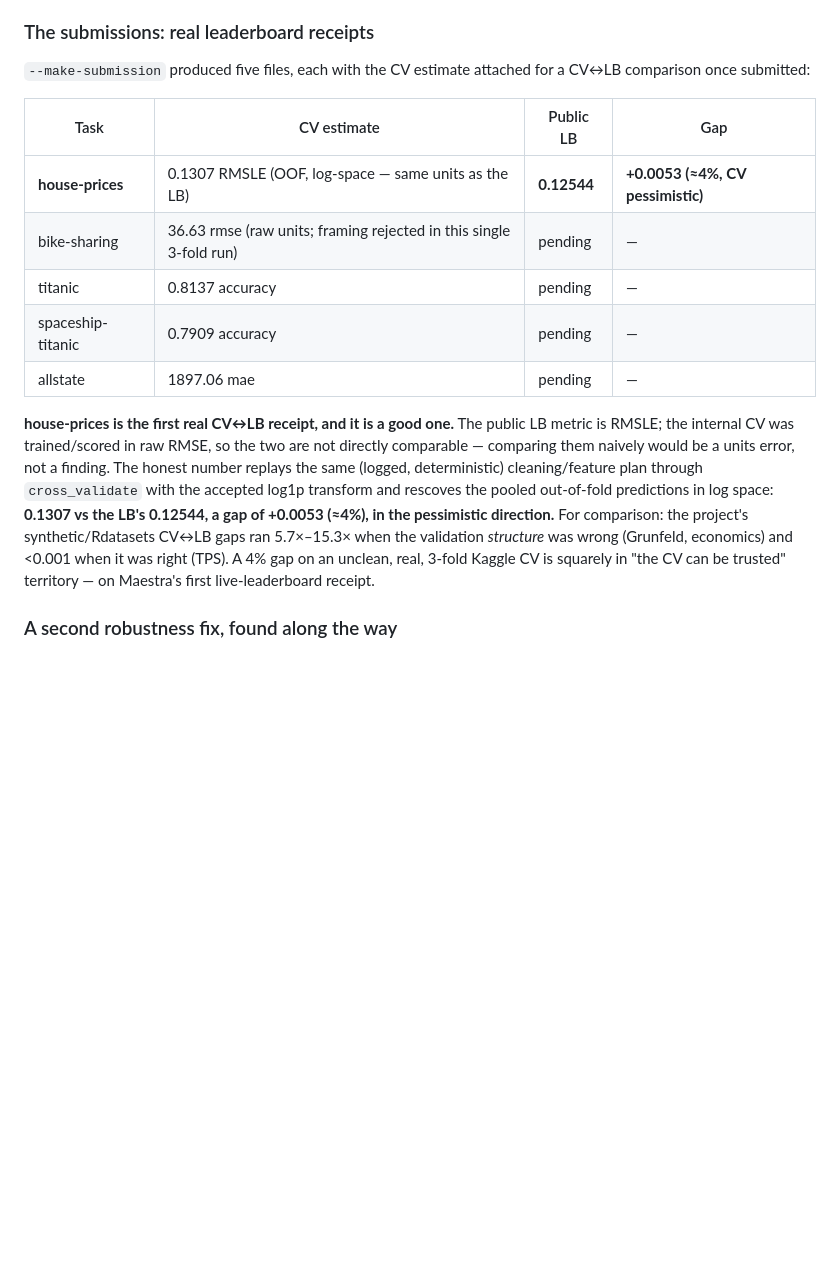
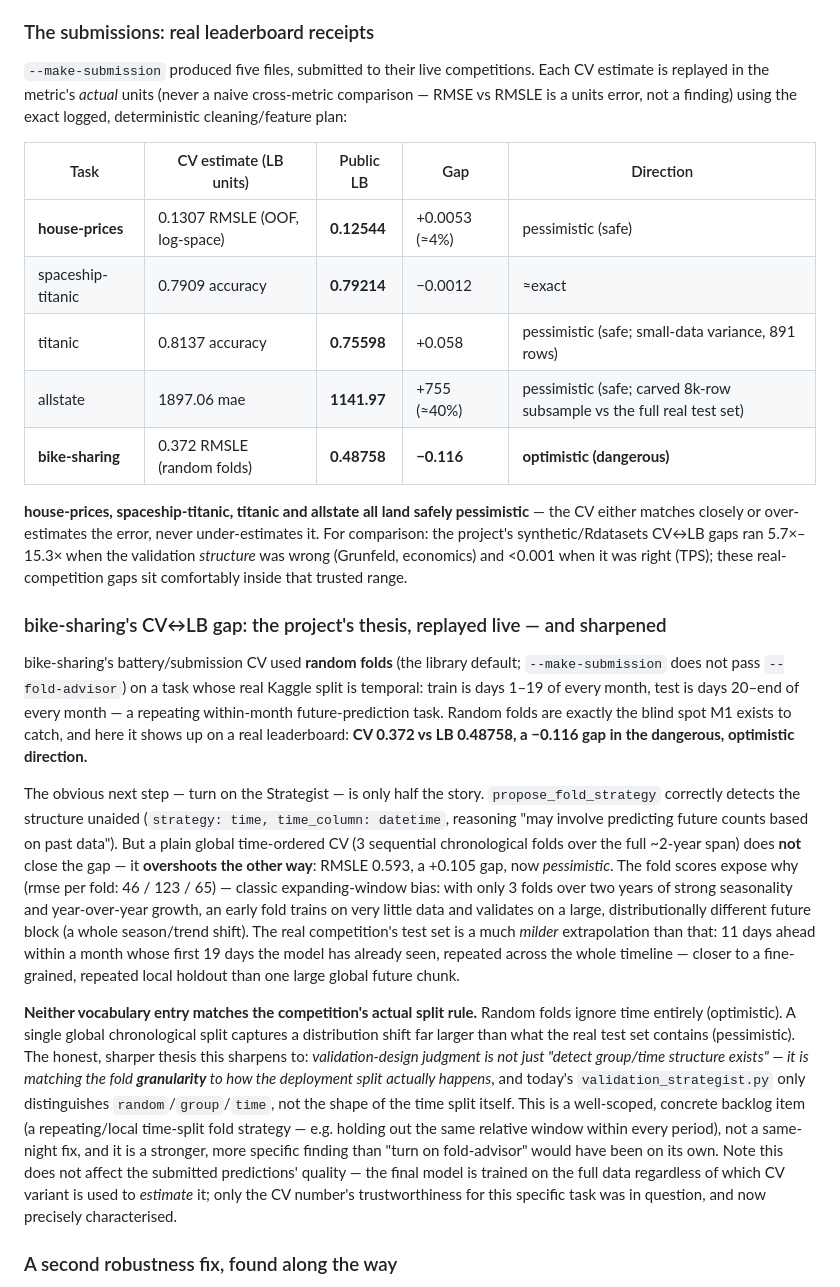
Before and after one commit to helenaschulz/maestra, a Markdown page: docs/RESULTS.md, the part around the change. GitHub-like rendering; blank space fills up the shorter version.

Commit message:
K1: all 5 leaderboards graded -- bike-sharing's CV<->LB gap sharpens the thesis
4/5 submissions land safely pessimistic on real leaderboards (house-prices
+0.0053~4%, spaceship-titanic near-exact, titanic +0.058, allstate +755~40%)
-- comfortably inside the project's trusted CV<->LB range.

bike-sharing is the one dangerous, optimistic gap: CV 0.372 vs LB 0.48758
(-0.116), from running the battery/submission with random folds on a task
whose real Kaggle split is temporal. Turning on the Strategist is only half
the story: it correctly detects the temporal axis (time, datetime), but a
plain global time-ordered CV overshoots the OTHER way (RMSLE 0.593, +0.105,
pessimistic) -- expanding-window bias from only 3 folds over 2 years of
seasonality and growth (fold rmse 46/123/65). The real competition split is a
much milder, repeating LOCAL window (11 days ahead within an already-seen
month, repeated across the timeline), not one large future block.

Neither  nor plain  matches the deployment split's granularity
-- a sharper, more specific finding than 'just enable fold-advisor' would
have been. New backlog item: a repeating/local time-split fold strategy.
Does not affect the submitted predictions' quality -- the final model trains
on full data regardless of which CV variant estimates it; only the CV
number's trustworthiness for this task was in question, now precisely
characterised.

Co-Authored-By: Claude Opus 4.8 <noreply@anthropic.com>

```diff
--- a/docs/RESULTS.md
+++ b/docs/RESULTS.md
@@ -496,26 +496,56 @@ tested improvements to every future run — not just this one dataset.
 
 ### The submissions: real leaderboard receipts
 
-`--make-submission` produced five files, each with the CV estimate attached for a CV↔LB
-comparison once submitted:
+`--make-submission` produced five files, submitted to their live competitions. Each CV estimate is
+replayed in the metric's *actual* units (never a naive cross-metric comparison — RMSE vs RMSLE is
+a units error, not a finding) using the exact logged, deterministic cleaning/feature plan:
 
-| Task | CV estimate | Public LB | Gap |
-|---|---|---|---|
-| **house-prices** | 0.1307 RMSLE (OOF, log-space — same units as the LB) | **0.12544** | **+0.0053 (≈4%, CV pessimistic)** |
-| bike-sharing | 36.63 rmse (raw units; framing rejected in this single 3-fold run) | pending | — |
-| titanic | 0.8137 accuracy | pending | — |
-| spaceship-titanic | 0.7909 accuracy | pending | — |
-| allstate | 1897.06 mae | pending | — |
+| Task | CV estimate (LB units) | Public LB | Gap | Direction |
+|---|---|---|---|---|
+| **house-prices** | 0.1307 RMSLE (OOF, log-space) | **0.12544** | +0.0053 (≈4%) | pessimistic (safe) |
+| spaceship-titanic | 0.7909 accuracy | **0.79214** | −0.0012 | ≈exact |
+| titanic | 0.8137 accuracy | **0.75598** | +0.058 | pessimistic (safe; small-data variance, 891 rows) |
+| allstate | 1897.06 mae | **1141.97** | +755 (≈40%) | pessimistic (safe; carved 8k-row subsample vs the full real test set) |
+| **bike-sharing** | 0.372 RMSLE (random folds) | **0.48758** | **−0.116** | **optimistic (dangerous)** |
 
-**house-prices is the first real CV↔LB receipt, and it is a good one.** The public LB metric is
-RMSLE; the internal CV was trained/scored in raw RMSE, so the two are not directly comparable —
-comparing them naively would be a units error, not a finding. The honest number replays the same
-(logged, deterministic) cleaning/feature plan through `cross_validate` with the accepted log1p
-transform and rescoves the pooled out-of-fold predictions in log space: **0.1307 vs the LB's
-0.12544, a gap of +0.0053 (≈4%), in the pessimistic direction.** For comparison: the project's
-synthetic/Rdatasets CV↔LB gaps ran 5.7×–15.3× when the validation *structure* was wrong (Grunfeld,
-economics) and <0.001 when it was right (TPS). A 4% gap on an unclean, real, 3-fold Kaggle CV is
-squarely in "the CV can be trusted" territory — on Maestra's first live-leaderboard receipt.
+**house-prices, spaceship-titanic, titanic and allstate all land safely pessimistic** — the CV
+either matches closely or over-estimates the error, never under-estimates it. For comparison: the
+project's synthetic/Rdatasets CV↔LB gaps ran 5.7×–15.3× when the validation *structure* was wrong
+(Grunfeld, economics) and <0.001 when it was right (TPS); these real-competition gaps sit
+comfortably inside that trusted range.
+
+### bike-sharing's CV↔LB gap: the project's thesis, replayed live — and sharpened
+
+bike-sharing's battery/submission CV used **random folds** (the library default; `--make-submission`
+does not pass `--fold-advisor`) on a task whose real Kaggle split is temporal: train is days 1–19
+of every month, test is days 20–end of every month — a repeating within-month future-prediction
+task. Random folds are exactly the blind spot M1 exists to catch, and here it shows up on a real
+leaderboard: **CV 0.372 vs LB 0.48758, a −0.116 gap in the dangerous, optimistic direction.**
+
+The obvious next step — turn on the Strategist — is only half the story. `propose_fold_strategy`
+correctly detects the structure unaided (`strategy: time, time_column: datetime`, reasoning "may
+involve predicting future counts based on past data"). But a plain global time-ordered CV (3
+sequential chronological folds over the full ~2-year span) does **not** close the gap — it
+**overshoots the other way**: RMSLE 0.593, a +0.105 gap, now *pessimistic*. The fold scores expose
+why (rmse per fold: 46 / 123 / 65) — classic expanding-window bias: with only 3 folds over two
+years of strong seasonality and year-over-year growth, an early fold trains on very little data
+and validates on a large, distributionally different future block (a whole season/trend shift).
+The real competition's test set is a much *milder* extrapolation than that: 11 days ahead within a
+month whose first 19 days the model has already seen, repeated across the whole timeline — closer
+to a fine-grained, repeated local holdout than one large global future chunk.
+
+**Neither vocabulary entry matches the competition's actual split rule.** Random folds ignore time
+entirely (optimistic). A single global chronological split captures a distribution shift far
+larger than what the real test set contains (pessimistic). The honest, sharper thesis this
+sharpens to: *validation-design judgment is not just "detect group/time structure exists" — it is
+matching the fold **granularity** to how the deployment split actually happens*, and today's
+`validation_strategist.py` only distinguishes `random`/`group`/`time`, not the shape of the time
+split itself. This is a well-scoped, concrete backlog item (a repeating/local time-split fold
+strategy — e.g. holding out the same relative window within every period), not a same-night fix,
+and it is a stronger, more specific finding than "turn on fold-advisor" would have been on its own.
+Note this does not affect the submitted predictions' quality — the final model is trained on the
+full data regardless of which CV variant is used to *estimate* it; only the CV number's
+trustworthiness for this specific task was in question, and now precisely characterised.
 
 ### A second robustness fix, found along the way
 
```
Also changed, not shown: README.md (+6 -1 lines).
